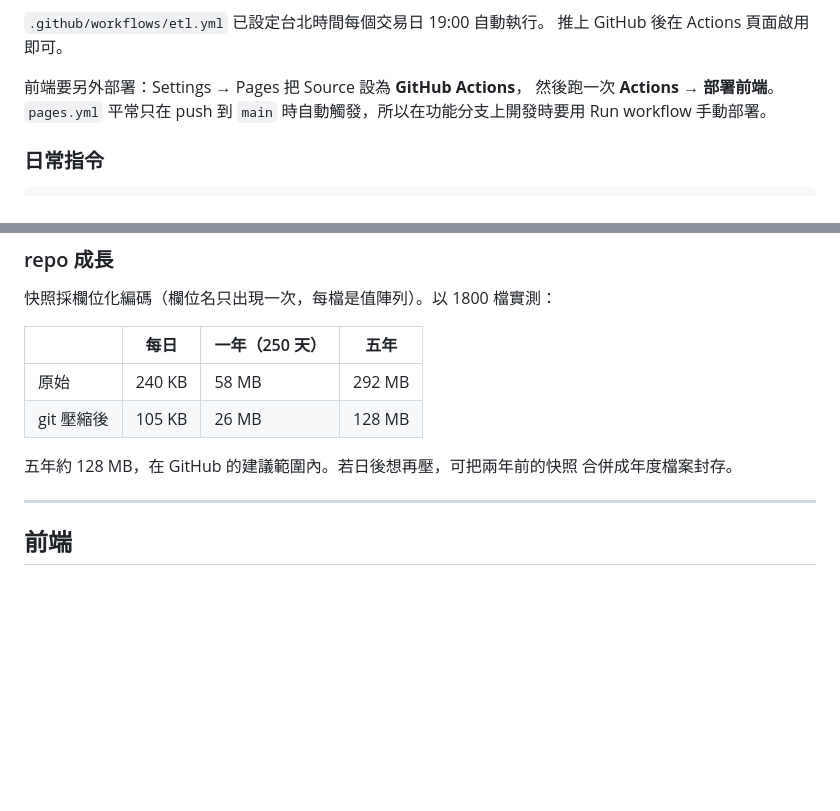
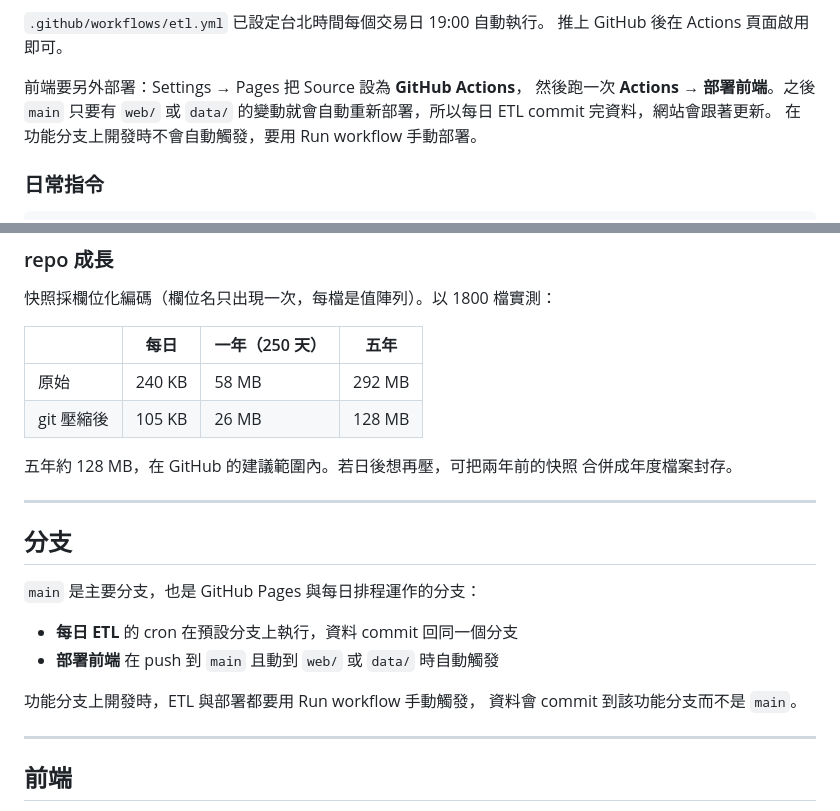
Before and after one commit to a47214704/Stock, a Markdown page: README.md, 2 parts joined by grey strips. GitHub-like rendering; blank space fills up the shorter version.

Commit message:
docs: 以 main 為主要分支，補上分支運作說明
repo 原先只有一個功能分支且被設為預設分支，導致 pages.yml 的
push: branches: [main] 從未觸發，前端只能手動部署。

建立 main 指向相同 commit，並補上說明：
- 每日 ETL 的 cron 在預設分支執行，資料 commit 回同一分支
- 部署前端在 push 到 main 且動到 web/ 或 data/ 時自動觸發
- 功能分支上兩者都需手動觸發，資料不會進 main

預設分支的切換需在 repo 設定中操作，此處無法變更。

Co-Authored-By: Claude Opus 5 <noreply@anthropic.com>
Claude-Session: https://claude.ai/code/session_016PGqSgZ3EFXaw5GxXBJ3zG

```diff
--- a/README.md
+++ b/README.md
@@ -123,8 +123,9 @@ python -m etl coverage
 推上 GitHub 後在 Actions 頁面啟用即可。
 
 前端要另外部署：Settings → Pages 把 Source 設為 **GitHub Actions**，
-然後跑一次 **Actions → 部署前端**。`pages.yml` 平常只在 push 到 `main`
-時自動觸發，所以在功能分支上開發時要用 Run workflow 手動部署。
+然後跑一次 **Actions → 部署前端**。之後 `main` 只要有 `web/` 或 `data/`
+的變動就會自動重新部署，所以每日 ETL commit 完資料，網站會跟著更新。
+在功能分支上開發時不會自動觸發，要用 Run workflow 手動部署。
 
 ### 日常指令
 
@@ -184,6 +185,18 @@ python -m etl discover --grep 融資       # 在 TPEx 官方規格裡搜端點
 
 五年約 128 MB，在 GitHub 的建議範圍內。若日後想再壓，可把兩年前的快照
 合併成年度檔案封存。
+
+---
+
+## 分支
+
+`main` 是主要分支，也是 GitHub Pages 與每日排程運作的分支：
+
+- **每日 ETL** 的 cron 在預設分支上執行，資料 commit 回同一個分支
+- **部署前端** 在 push 到 `main` 且動到 `web/` 或 `data/` 時自動觸發
+
+功能分支上開發時，ETL 與部署都要用 Run workflow 手動觸發，
+資料會 commit 到該功能分支而不是 `main`。
 
 ---
 
```
